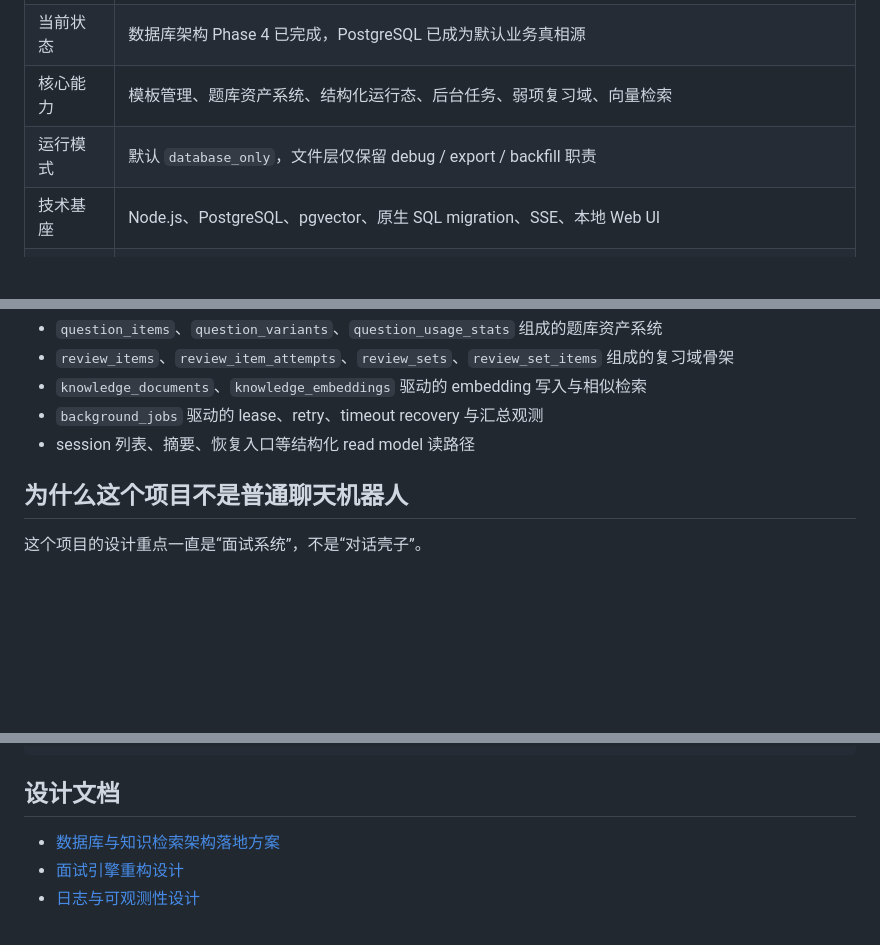
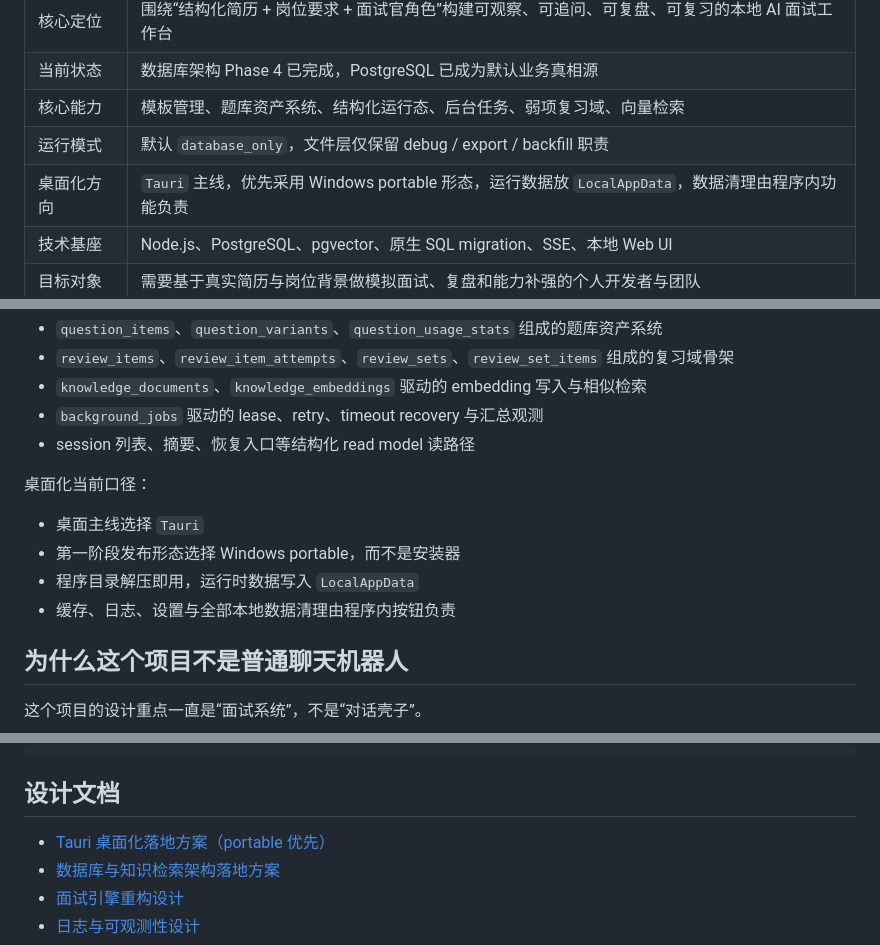
Before and after one commit to zgx197/resume-interview-workbench, a Markdown page: README.md, 3 parts joined by grey strips. Drawn GitHub-style; blank space fills up the shorter version.

Commit message:
docs(desktop): 同步 Tauri portable 路线方案

```diff
--- a/README.md
+++ b/README.md
@@ -24,6 +24,7 @@ Question Bank · Review Loop · PostgreSQL · pgvector · Runtime Read Model
 | 当前状态 | 数据库架构 Phase 4 已完成，PostgreSQL 已成为默认业务真相源 |
 | 核心能力 | 模板管理、题库资产系统、结构化运行态、后台任务、弱项复习域、向量检索 |
 | 运行模式 | 默认 `database_only`，文件层仅保留 debug / export / backfill 职责 |
+| 桌面化方向 | `Tauri` 主线，优先采用 Windows portable 形态，运行数据放 `LocalAppData`，数据清理由程序内功能负责 |
 | 技术基座 | Node.js、PostgreSQL、pgvector、原生 SQL migration、SSE、本地 Web UI |
 | 目标对象 | 需要基于真实简历与岗位背景做模拟面试、复盘和能力补强的个人开发者与团队 |
 
@@ -73,6 +74,13 @@ Resume Interview Workbench 不是一个泛用聊天界面，而是一套围绕
 - `knowledge_documents`、`knowledge_embeddings` 驱动的 embedding 写入与相似检索
 - `background_jobs` 驱动的 lease、retry、timeout recovery 与汇总观测
 - session 列表、摘要、恢复入口等结构化 read model 读路径
+
+桌面化当前口径：
+
+- 桌面主线选择 `Tauri`
+- 第一阶段发布形态选择 Windows portable，而不是安装器
+- 程序目录解压即用，运行时数据写入 `LocalAppData`
+- 缓存、日志、设置与全部本地数据清理由程序内按钮负责
 
 ## 为什么这个项目不是普通聊天机器人
 
@@ -251,6 +259,7 @@ README 只保留最常用变量，完整示例请查看 [`.env.example`](./.env.
 
 ## 设计文档
 
+- [Tauri 桌面化落地方案（portable 优先）](./docs/desktop-tauri-plan.md)
 - [数据库与知识检索架构落地方案](./docs/database-architecture-plan.md)
 - [面试引擎重构设计](./docs/interview-engine-redesign.md)
 - [日志与可观测性设计](./docs/logging-observability-design.md)
```
Also changed, not shown: docs/desktop-tauri-plan.md (added, +571 -0 lines).
